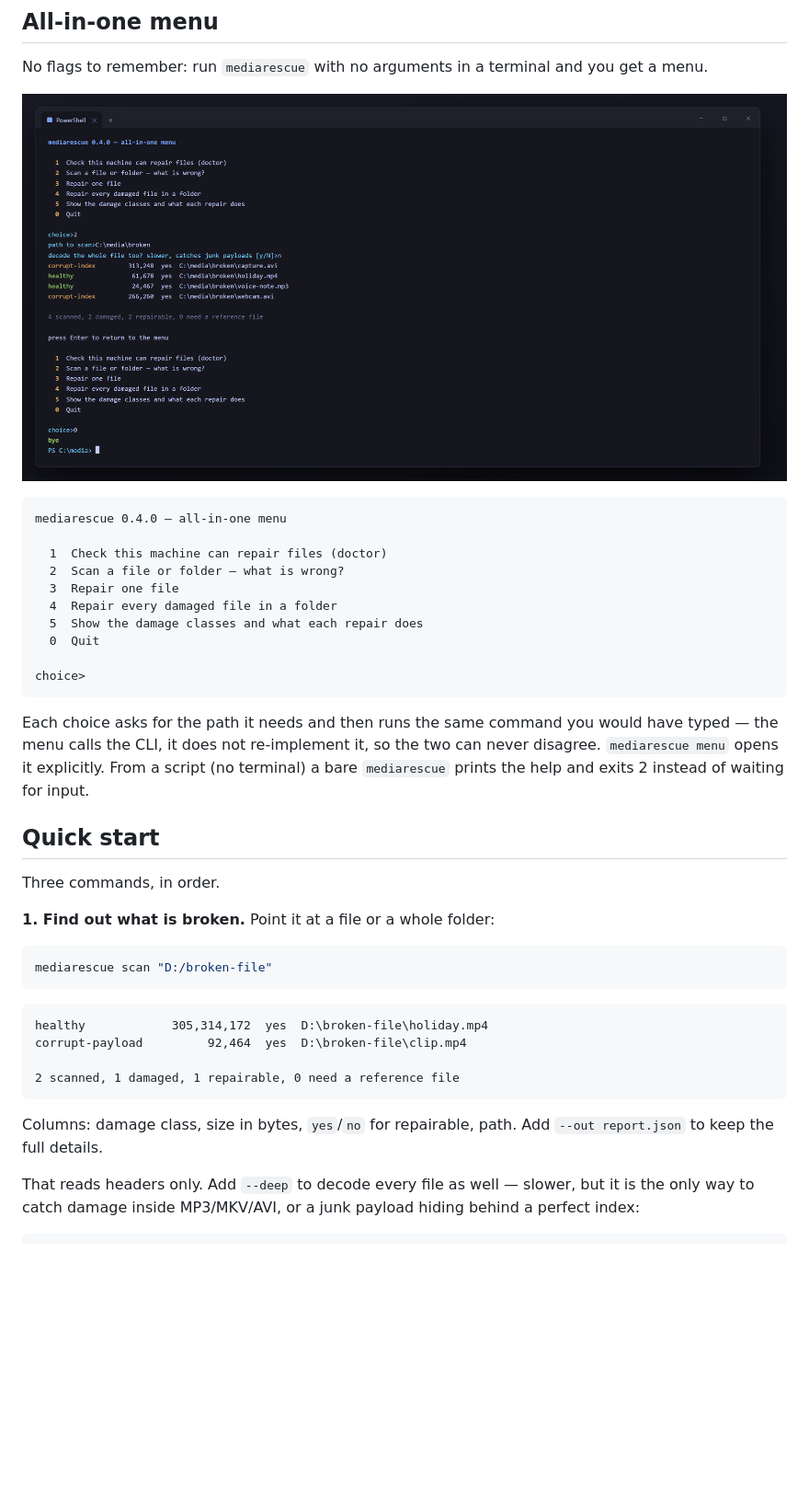
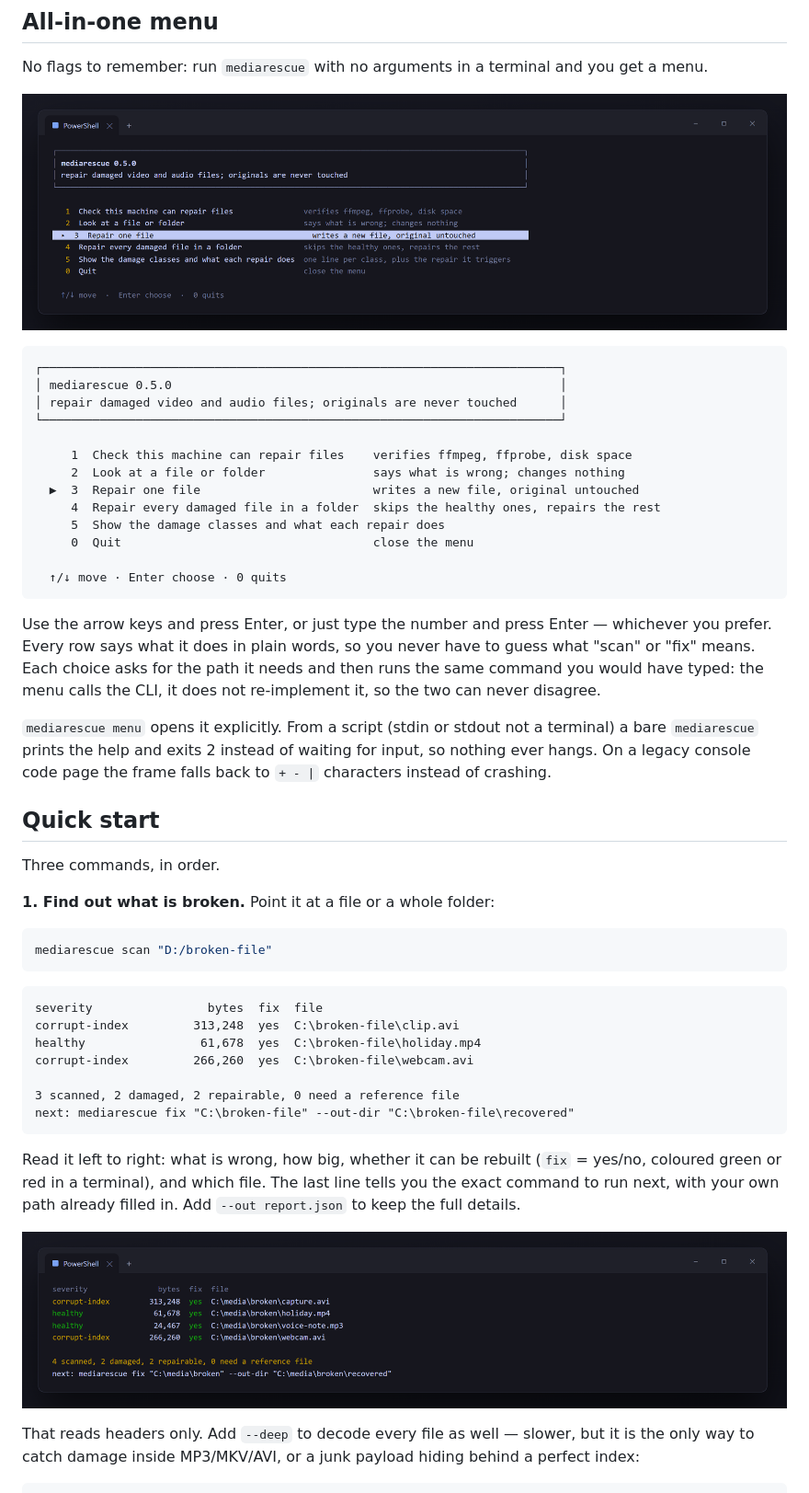
Before and after one commit to lutherrio25-svg/mediarescue, a Markdown page: README.md, the part around one of its changes. Shown at 92% size. GitHub-like rendering; pictures changed too: docs/menu.png, docs/scan.png (added); blank space fills up the shorter version.

Commit message:
0.5.0: arrow-key menu, self-explaining scan table, healthy files left alone

````diff
--- a/README.md
+++ b/README.md
@@ -80,21 +80,28 @@ No flags to remember: run `mediarescue` with no arguments in a terminal and you
 
 ```
-mediarescue 0.4.0 — all-in-one menu
+┌────────────────────────────────────────────────────────────────────────┐
+│ mediarescue 0.5.0                                                      │
+│ repair damaged video and audio files; originals are never touched      │
+└────────────────────────────────────────────────────────────────────────┘
 
-  1  Check this machine can repair files (doctor)
-  2  Scan a file or folder — what is wrong?
-  3  Repair one file
-  4  Repair every damaged file in a folder
-  5  Show the damage classes and what each repair does
-  0  Quit
+     1  Check this machine can repair files    verifies ffmpeg, ffprobe, disk space
+     2  Look at a file or folder               says what is wrong; changes nothing
+  ▶  3  Repair one file                        writes a new file, original untouched
+     4  Repair every damaged file in a folder  skips the healthy ones, repairs the rest
+     5  Show the damage classes and what each repair does
+     0  Quit                                   close the menu
 
-choice>
+  ↑/↓ move · Enter choose · 0 quits
 ```
 
-Each choice asks for the path it needs and then runs the same command you would have typed —
-the menu calls the CLI, it does not re-implement it, so the two can never disagree. `mediarescue
-menu` opens it explicitly. From a script (no terminal) a bare `mediarescue` prints the help and
-exits 2 instead of waiting for input.
+Use the arrow keys and press Enter, or just type the number and press Enter — whichever you
+prefer. Every row says what it does in plain words, so you never have to guess what "scan" or
+"fix" means. Each choice asks for the path it needs and then runs the same command you would have
+typed: the menu calls the CLI, it does not re-implement it, so the two can never disagree.
+
+`mediarescue menu` opens it explicitly. From a script (stdin or stdout not a terminal) a bare
+`mediarescue` prints the help and exits 2 instead of waiting for input, so nothing ever hangs.
+On a legacy console code page the frame falls back to `+ - |` characters instead of crashing.
 
 ## Quick start
 
@@ -107,14 +114,20 @@ mediarescue scan "D:/broken-file"
 ```
 
 ```
-healthy            305,314,172  yes  D:\broken-file\holiday.mp4
-corrupt-payload         92,464  yes  D:\broken-file\clip.mp4
+severity                bytes  fix  file
+corrupt-index         313,248  yes  C:\broken-file\clip.avi
+healthy                61,678  yes  C:\broken-file\holiday.mp4
+corrupt-index         266,260  yes  C:\broken-file\webcam.avi
 
-2 scanned, 1 damaged, 1 repairable, 0 need a reference file
+3 scanned, 2 damaged, 2 repairable, 0 need a reference file
+next: mediarescue fix "C:\broken-file" --out-dir "C:\broken-file\recovered"
 ```
 
-Columns: damage class, size in bytes, `yes`/`no` for repairable, path. Add `--out report.json`
-to keep the full details.
+Read it left to right: what is wrong, how big, whether it can be rebuilt (`fix` = yes/no, coloured
+green or red in a terminal), and which file. The last line tells you the exact command to run next,
+with your own path already filled in. Add `--out report.json` to keep the full details.
+
+![mediarescue scan output: a header row, one coloured line per file, and the next command to run](docs/scan.png)
 
 That reads headers only. Add `--deep` to decode every file as well — slower, but it is the only
 way to catch damage inside MP3/MKV/AVI, or a junk payload hiding behind a perfect index:
````
Also changed, not shown: other parts of README.md (+1 -1 lines), CHANGELOG.md (+30 -0 lines), 7 other files.
